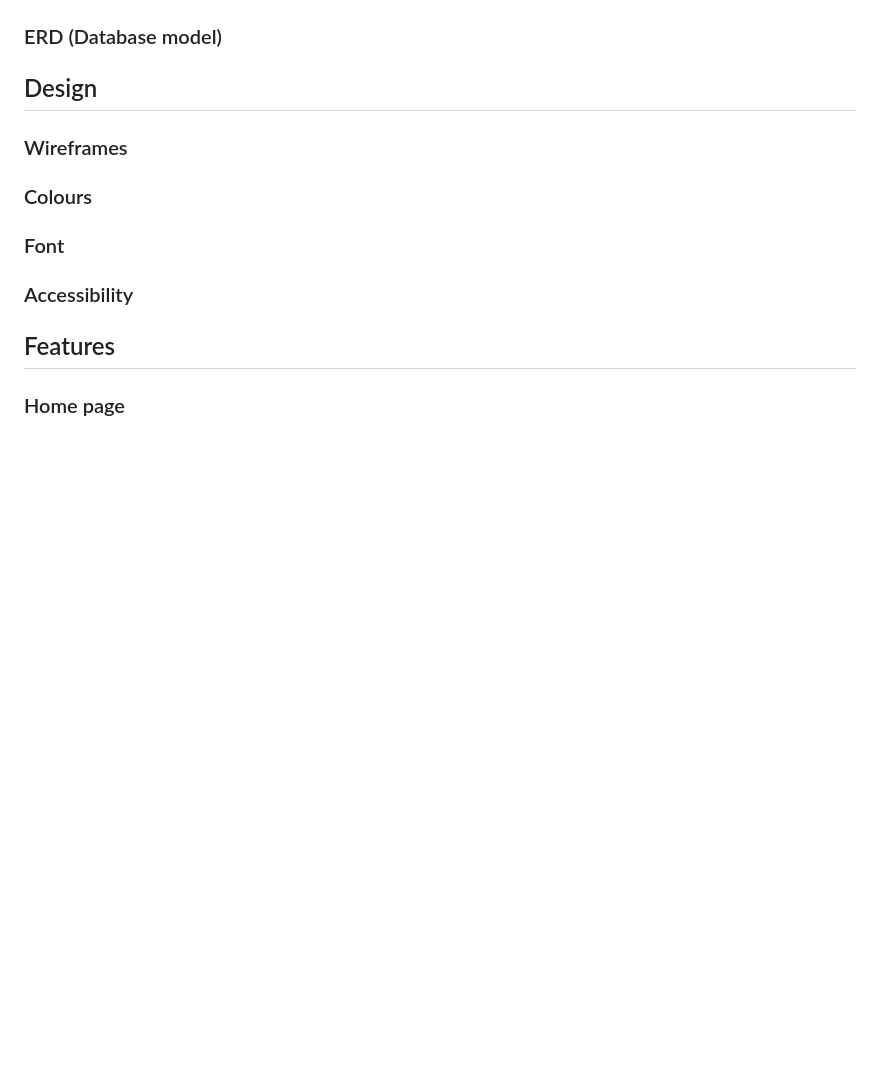
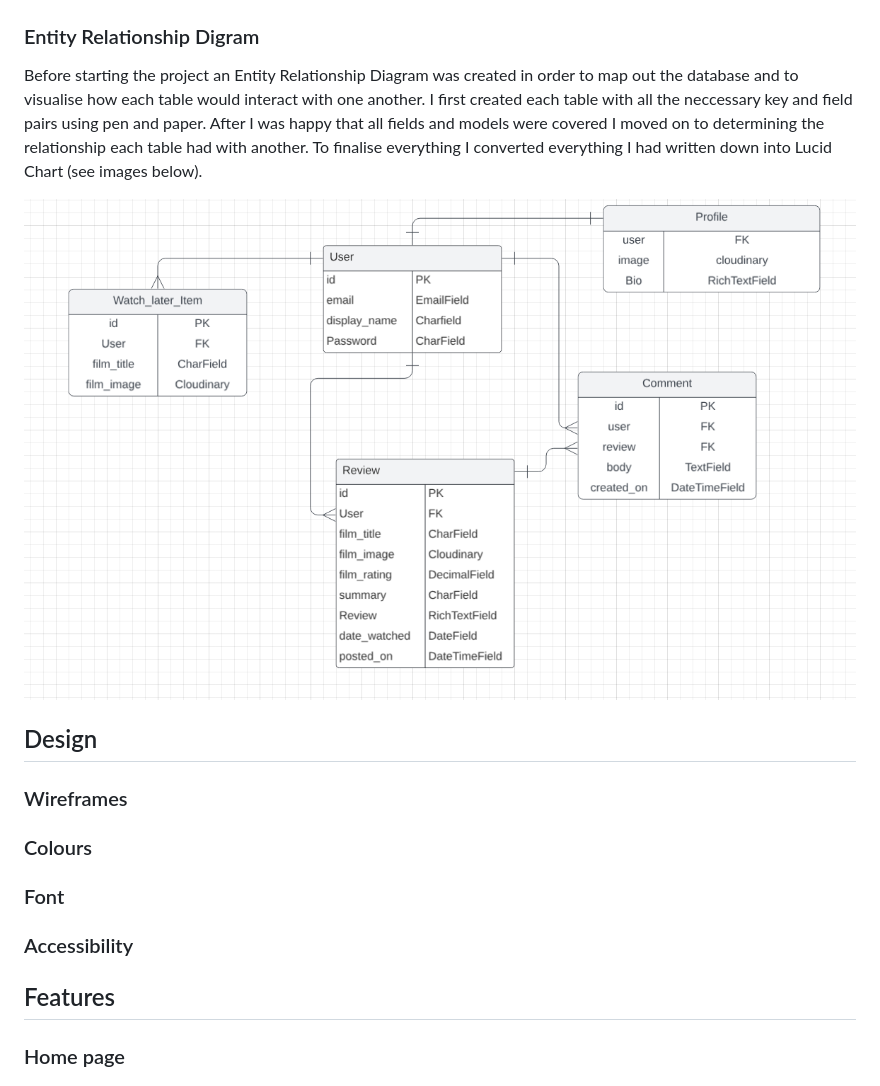
Before and after one commit to m-dixon5/FilmArchive, a Markdown page: README.md, the part around the change. GitHub-like rendering; pictures changed too: documentation/images/ERD.png (added); blank space fills up the shorter version.

Commit message:
Add entity relationship diagram content to readme

```diff
--- a/README.md
+++ b/README.md
@@ -38,7 +38,11 @@ Project Board - [link](https://github.com/users/m-dixon5/projects/3)
 
 ![FilmArchive Project Board](documentation/images/project-board.jpg)
 
-### ERD (Database model)
+### Entity Relationship Digram
+
+Before starting the project an Entity Relationship Diagram was created in order to map out the database and to visualise how each table would interact with one another. I first created each table with all the neccessary key and field pairs using pen and paper. After I was happy that all fields and models were covered I moved on to determining the relationship each table had with another. To finalise everything I converted everything I had written down into Lucid Chart (see images below).
+
+![Entity Relationship Diagram](documentation/images//ERD.png)
 
 ## Design
 
```
